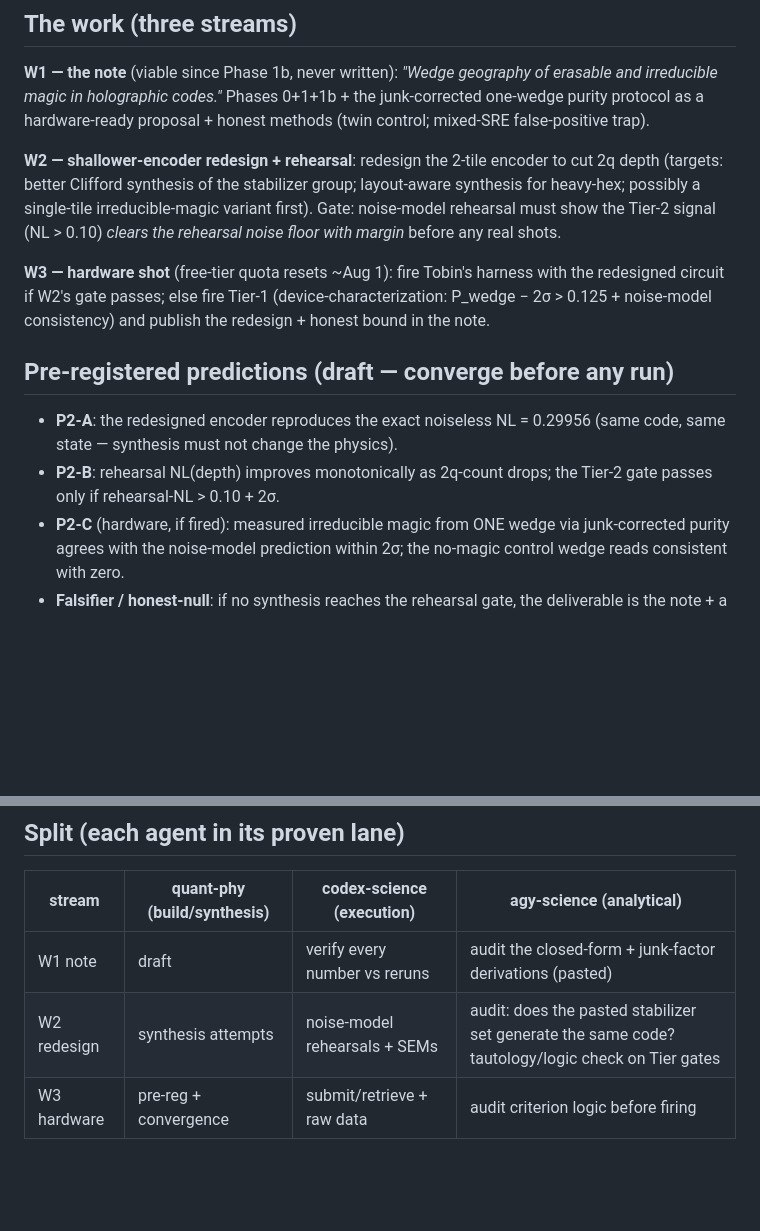
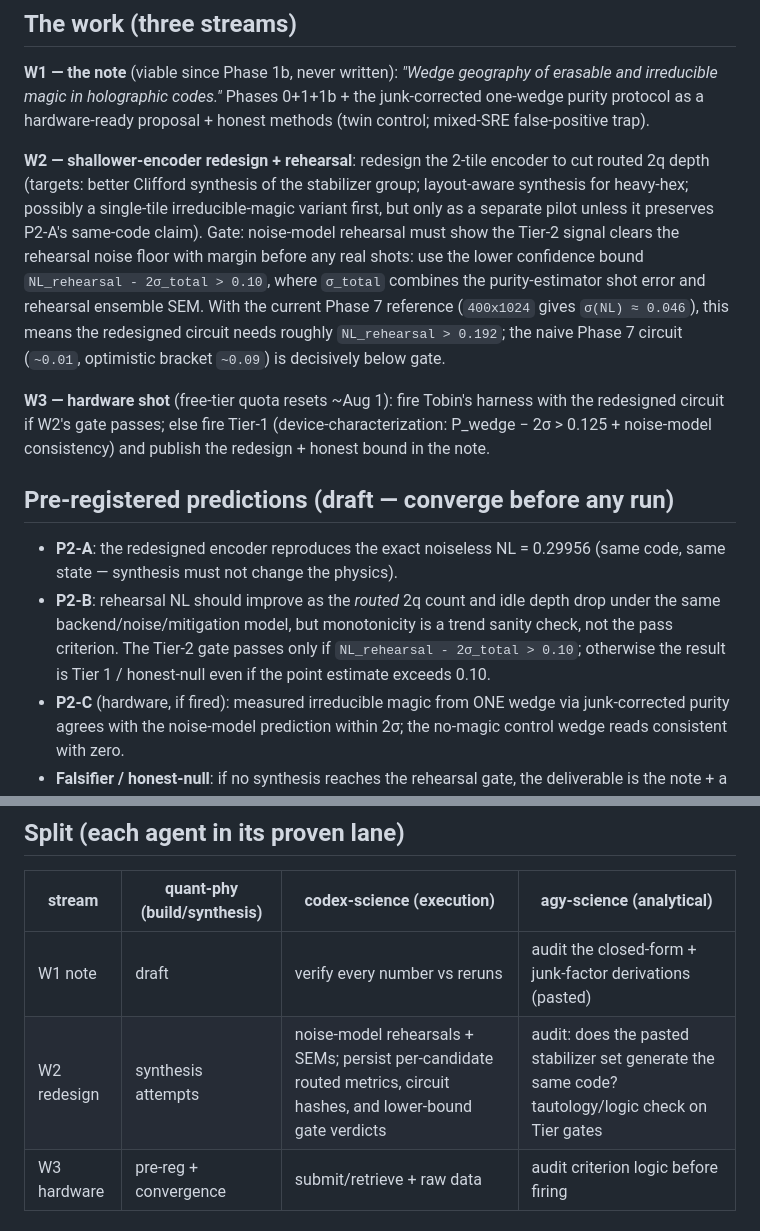
Before and after one commit to jrtorrez31337/executable-positive-geometry, a Markdown page: notes/PROJECT-2-MAGIC-WEDGE.md, 2 parts joined by grey strips. Drawn GitHub-style; blank space fills up the shorter version.

```diff
--- a/notes/PROJECT-2-MAGIC-WEDGE.md
+++ b/notes/PROJECT-2-MAGIC-WEDGE.md
@@ -39,10 +39,16 @@ junk-corrected one-wedge purity protocol as a hardware-ready proposal + honest
 methods (twin control; mixed-SRE false-positive trap).
 
 **W2 — shallower-encoder redesign + rehearsal**: redesign the 2-tile encoder to
-cut 2q depth (targets: better Clifford synthesis of the stabilizer group;
+cut routed 2q depth (targets: better Clifford synthesis of the stabilizer group;
 layout-aware synthesis for heavy-hex; possibly a single-tile irreducible-magic
-variant first). Gate: noise-model rehearsal must show the Tier-2 signal
-(NL > 0.10) *clears the rehearsal noise floor with margin* before any real shots.
+variant first, but only as a separate pilot unless it preserves P2-A's same-code
+claim). Gate: noise-model rehearsal must show the Tier-2 signal clears the
+rehearsal noise floor with margin before any real shots: use the lower
+confidence bound `NL_rehearsal - 2σ_total > 0.10`, where `σ_total` combines the
+purity-estimator shot error and rehearsal ensemble SEM. With the current Phase 7
+reference (`400x1024` gives `σ(NL) ≈ 0.046`), this means the redesigned circuit
+needs roughly `NL_rehearsal > 0.192`; the naive Phase 7 circuit (`~0.01`,
+optimistic bracket `~0.09`) is decisively below gate.
 
 **W3 — hardware shot** (free-tier quota resets ~Aug 1): fire Tobin's harness
 with the redesigned circuit if W2's gate passes; else fire Tier-1
@@ -53,8 +59,11 @@ publish the redesign + honest bound in the note.
 
 - **P2-A**: the redesigned encoder reproduces the exact noiseless NL = 0.29956
   (same code, same state — synthesis must not change the physics).
-- **P2-B**: rehearsal NL(depth) improves monotonically as 2q-count drops; the
-  Tier-2 gate passes only if rehearsal-NL > 0.10 + 2σ.
+- **P2-B**: rehearsal NL should improve as the *routed* 2q count and idle depth
+  drop under the same backend/noise/mitigation model, but monotonicity is a
+  trend sanity check, not the pass criterion. The Tier-2 gate passes only if
+  `NL_rehearsal - 2σ_total > 0.10`; otherwise the result is Tier 1 /
+  honest-null even if the point estimate exceeds 0.10.
 - **P2-C** (hardware, if fired): measured irreducible magic from ONE wedge via
   junk-corrected purity agrees with the noise-model prediction within 2σ; the
   no-magic control wedge reads consistent with zero.
@@ -67,7 +76,7 @@ publish the redesign + honest bound in the note.
 | stream | quant-phy (build/synthesis) | codex-science (execution) | agy-science (analytical) |
 |---|---|---|---|
 | W1 note | draft | verify every number vs reruns | audit the closed-form + junk-factor derivations (pasted) |
-| W2 redesign | synthesis attempts | noise-model rehearsals + SEMs | audit: does the pasted stabilizer set generate the same code? tautology/logic check on Tier gates |
+| W2 redesign | synthesis attempts | noise-model rehearsals + SEMs; persist per-candidate routed metrics, circuit hashes, and lower-bound gate verdicts | audit: does the pasted stabilizer set generate the same code? tautology/logic check on Tier gates |
 | W3 hardware | pre-reg + convergence | submit/retrieve + raw data | audit criterion logic before firing |
 
 ## Status board
```
Also changed, not shown: notes/PROJECT-3-DSSYK-BRIDGE.md (+24 -11 lines).
